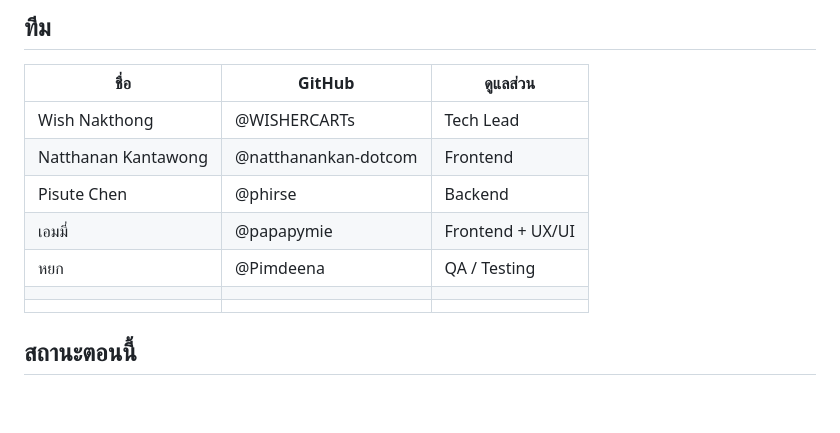
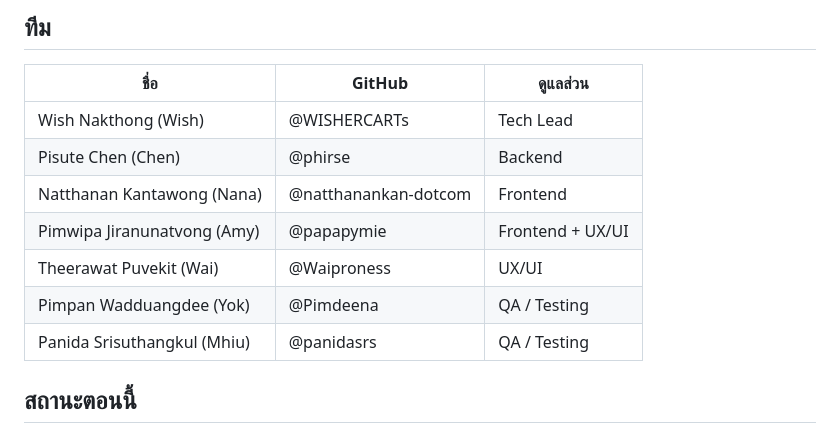
Before and after one commit to MUDST-2026-SakuraSoul-DevOps/MUDST-2026-SakuraSoul, a Markdown page: README.md, the part around the change. Rendered like a GitHub page; blank space fills up the shorter version.

Commit message:
Update team member details in README.md

```diff
--- a/README.md
+++ b/README.md
@@ -262,13 +262,13 @@ minikube -p minikube docker-env | Invoke-Expression
 
 | ชื่อ | GitHub | ดูแลส่วน |
 | --- | --- | --- |
-| Wish Nakthong | @WISHERCARTs | Tech Lead |
-| Natthanan Kantawong | @natthanankan-dotcom | Frontend |
-| Pisute Chen | @phirse | Backend |
-| เอมมี่ | @papapymie | Frontend + UX/UI |
-| หยก | @Pimdeena | QA / Testing |
-| | | |
-| | | |
+| Wish Nakthong (Wish) | @WISHERCARTs | Tech Lead |
+| Pisute Chen (Chen) | @phirse | Backend |
+| Natthanan Kantawong (Nana) | @natthanankan-dotcom | Frontend |
+| Pimwipa Jiranunatvong (Amy) | @papapymie | Frontend + UX/UI |
+| Theerawat Puvekit (Wai) | @Waiproness | UX/UI |
+| Pimpan Wadduangdee (Yok) | @Pimdeena | QA / Testing |
+| Panida Srisuthangkul (Mhiu) | @panidasrs | QA / Testing |
 
 ## สถานะตอนนี้
 
```
